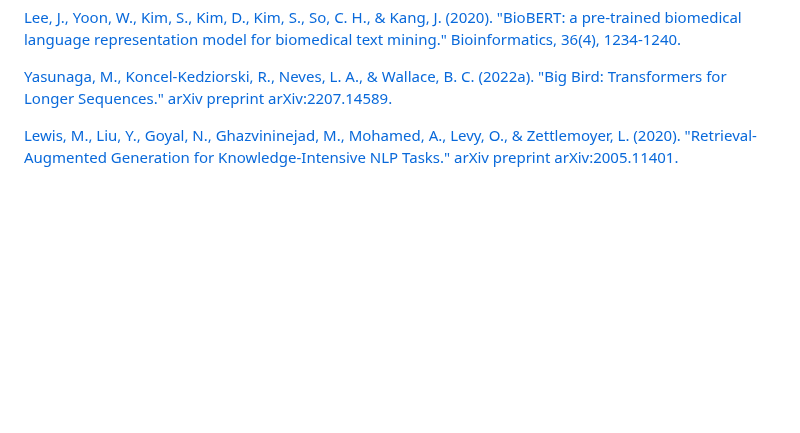
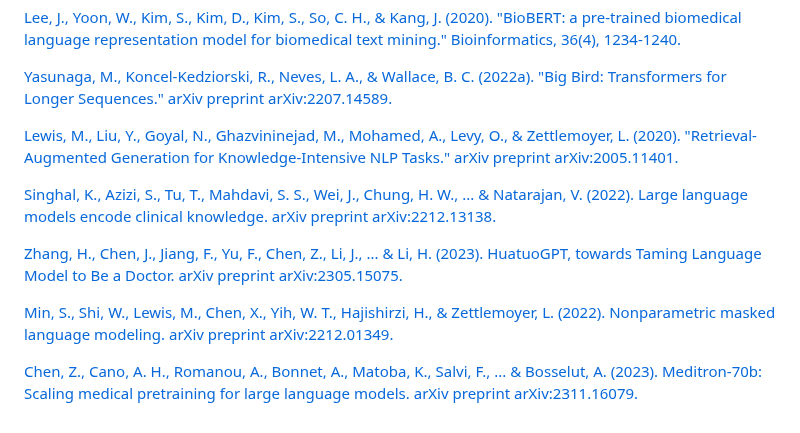
Before and after one commit to QA-system/QA-System-on-PubMed-INLPT-WS2023, a Markdown page: Report/Report .md, the part around the change. Rendered like a GitHub page; blank space fills up the shorter version.

```diff
--- a/Report/Report .md
+++ b/Report/Report .md
@@ -228,3 +228,11 @@ We plan to further refine our evaluation by:
 [Yasunaga, M., Koncel-Kedziorski, R., Neves, L. A., & Wallace, B. C. (2022a). "Big Bird: Transformers for Longer Sequences." arXiv preprint arXiv:2207.14589.](https://arxiv.org/abs/2007.14062)
 
 [Lewis, M., Liu, Y., Goyal, N., Ghazvininejad, M., Mohamed, A., Levy, O., & Zettlemoyer, L. (2020). "Retrieval-Augmented Generation for Knowledge-Intensive NLP Tasks." arXiv preprint arXiv:2005.11401.](https://arxiv.org/abs/2005.11401)
+
+[Singhal, K., Azizi, S., Tu, T., Mahdavi, S. S., Wei, J., Chung, H. W., ... & Natarajan, V. (2022). Large language models encode clinical knowledge. arXiv preprint arXiv:2212.13138.](https://doi.org/10.48550/arXiv.2212.13138)
+
+[Zhang, H., Chen, J., Jiang, F., Yu, F., Chen, Z., Li, J., ... & Li, H. (2023). HuatuoGPT, towards Taming Language Model to Be a Doctor. arXiv preprint arXiv:2305.15075.](https://doi.org/10.48550/arXiv.2305.15075)
+
+[Min, S., Shi, W., Lewis, M., Chen, X., Yih, W. T., Hajishirzi, H., & Zettlemoyer, L. (2022). Nonparametric masked language modeling. arXiv preprint arXiv:2212.01349.](https://doi.org/10.48550/arXiv.2212.01349)
+
+[Chen, Z., Cano, A. H., Romanou, A., Bonnet, A., Matoba, K., Salvi, F., ... & Bosselut, A. (2023). Meditron-70b: Scaling medical pretraining for large language models. arXiv preprint arXiv:2311.16079.](https://doi.org/10.48550/arXiv.2311.16079)
```
